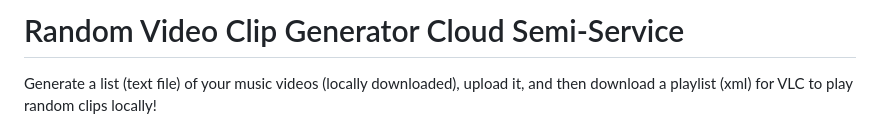
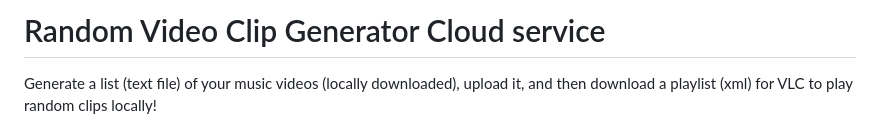
Before and after one commit to marq4/RandomVideoClipGeneratorCloudService, a Markdown page: README.md, the part around the change. Rendered like a GitHub page.

```diff
--- a/README.md
+++ b/README.md
@@ -1,4 +1,4 @@
-# Random Video Clip Generator Cloud Semi-Service
+# Random Video Clip Generator Cloud service
 
 Generate a list (text file) of your music videos (locally downloaded), upload it, and then download a playlist (xml) for VLC to play random clips locally!
 
```
